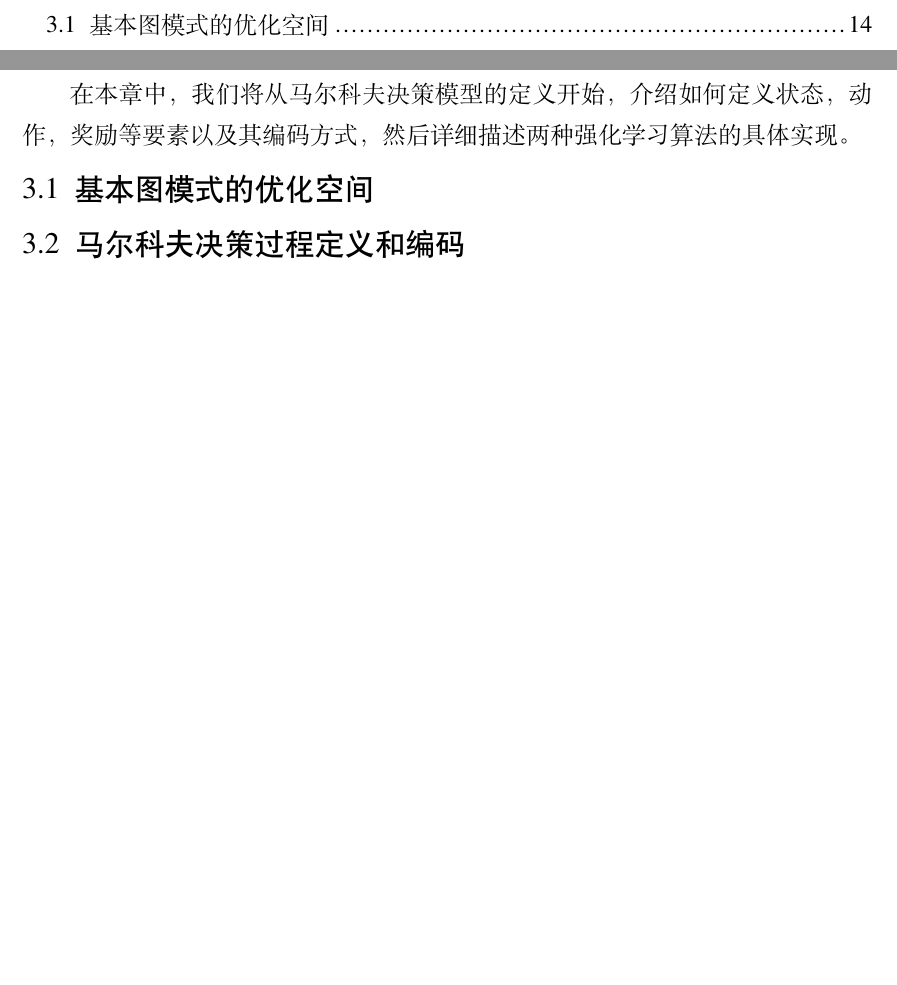
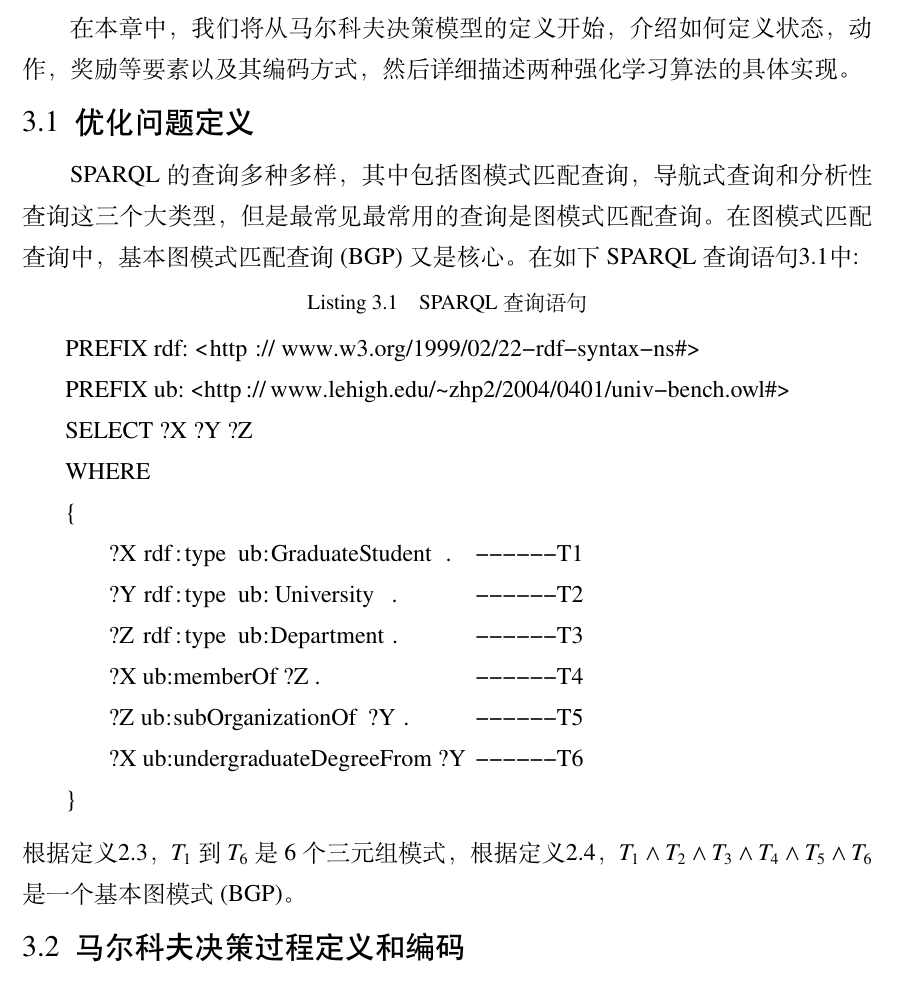
Before and after one commit to Mark-Fenng/UndergraduateThesis, a LaTeX thesis (main.tex, which reads body/introduction.tex): two parts of pages 5 and 20 of 25 before the commit and part of page 20 of 26 after it, the two joined at a grey line, cut so that both start at the same text, the shorter picture padded with empty space. Compiled offline with XeLaTeX; a missing font is replaced by an installed copy or a similar font.

Commit message:
Started chapter 3

```diff
--- a/body/introduction.tex
+++ b/body/introduction.tex
@@ -247,7 +255,23 @@ Jena具体的接口和功能主要有：
 \chapter{基于强化学习的SPARQL查询优化算法}[RL based SPARQL Optimizer]
 在本章中，我们将从马尔科夫决策模型的定义开始，介绍如何定义状态，动作，奖励等要素以及其编码方式，然后详细描述两种强化学习算法的具体实现。
 
-\section{基本图模式的优化空间}[BGP]
+\section{优化问题定义}[BGP]
+SPARQL的查询多种多样，其中包括图模式匹配查询，导航式查询和分析性查询这三个大类型，但是最常见最常用的查询是图模式匹配查询。在图模式匹配查询中，基本图模式匹配查询(BGP)又是核心。在如下SPARQL查询语句\ref{sparql1}中:
+\begin{lstlisting}[caption={SPARQL查询语句},label={sparql1}]
+    PREFIX rdf: <http://www.w3.org/1999/02/22-rdf-syntax-ns#>
+    PREFIX ub: <http://www.lehigh.edu/~zhp2/2004/0401/univ-bench.owl#>
+    SELECT ?X ?Y ?Z
+    WHERE
+    {
+        ?X rdf:type ub:GraduateStudent .  ------T1
+        ?Y rdf:type ub:University .       ------T2
+        ?Z rdf:type ub:Department .       ------T3
+        ?X ub:memberOf ?Z .               ------T4
+        ?Z ub:subOrganizationOf ?Y .      ------T5
+        ?X ub:undergraduateDegreeFrom ?Y  ------T6
+    }
+\end{lstlisting}
+根据定义\ref{Triple}，$T_1$到$T_6$是6个三元组模式，根据定义\ref{BGP}，$T_1\wedge T_2\wedge T_3\wedge T_4\wedge T_5\wedge T_6$是一个基本图模式(BGP)。
 
 
 \section{马尔科夫决策过程定义和编码}[MDP]
```
Also changed, not shown: body/introduction.tex (12 more changed lines).
